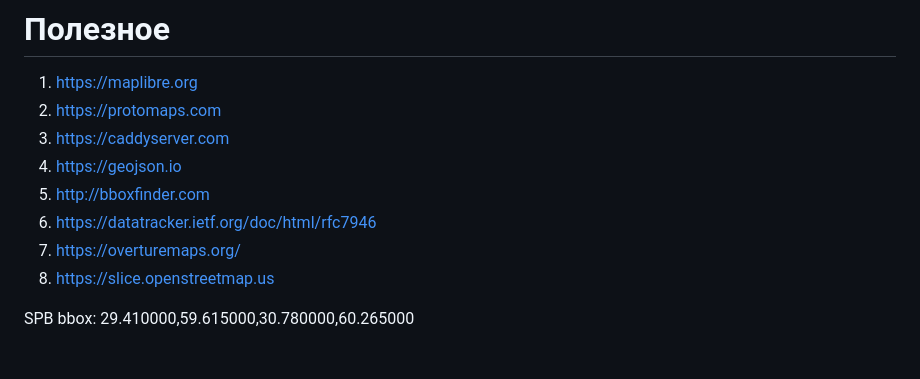
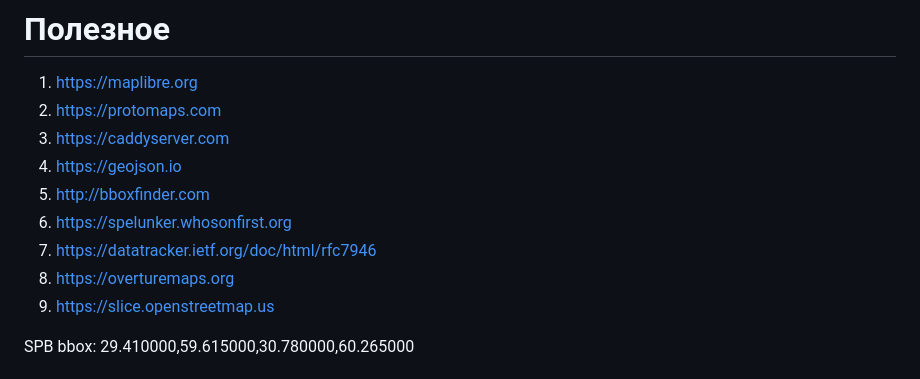
Before and after one commit to liondandelion/metla, a Markdown page: README.md, the part around the change. GitHub-like rendering.

Commit message:
add spelunker website

```diff
--- a/README.md
+++ b/README.md
@@ -57,8 +57,9 @@
 1. https://caddyserver.com
 1. https://geojson.io
 1. http://bboxfinder.com
+1. https://spelunker.whosonfirst.org
 1. https://datatracker.ietf.org/doc/html/rfc7946
-1. https://overturemaps.org/
+1. https://overturemaps.org
 1. https://slice.openstreetmap.us
 
 SPB bbox: 29.410000,59.615000,30.780000,60.265000
```
